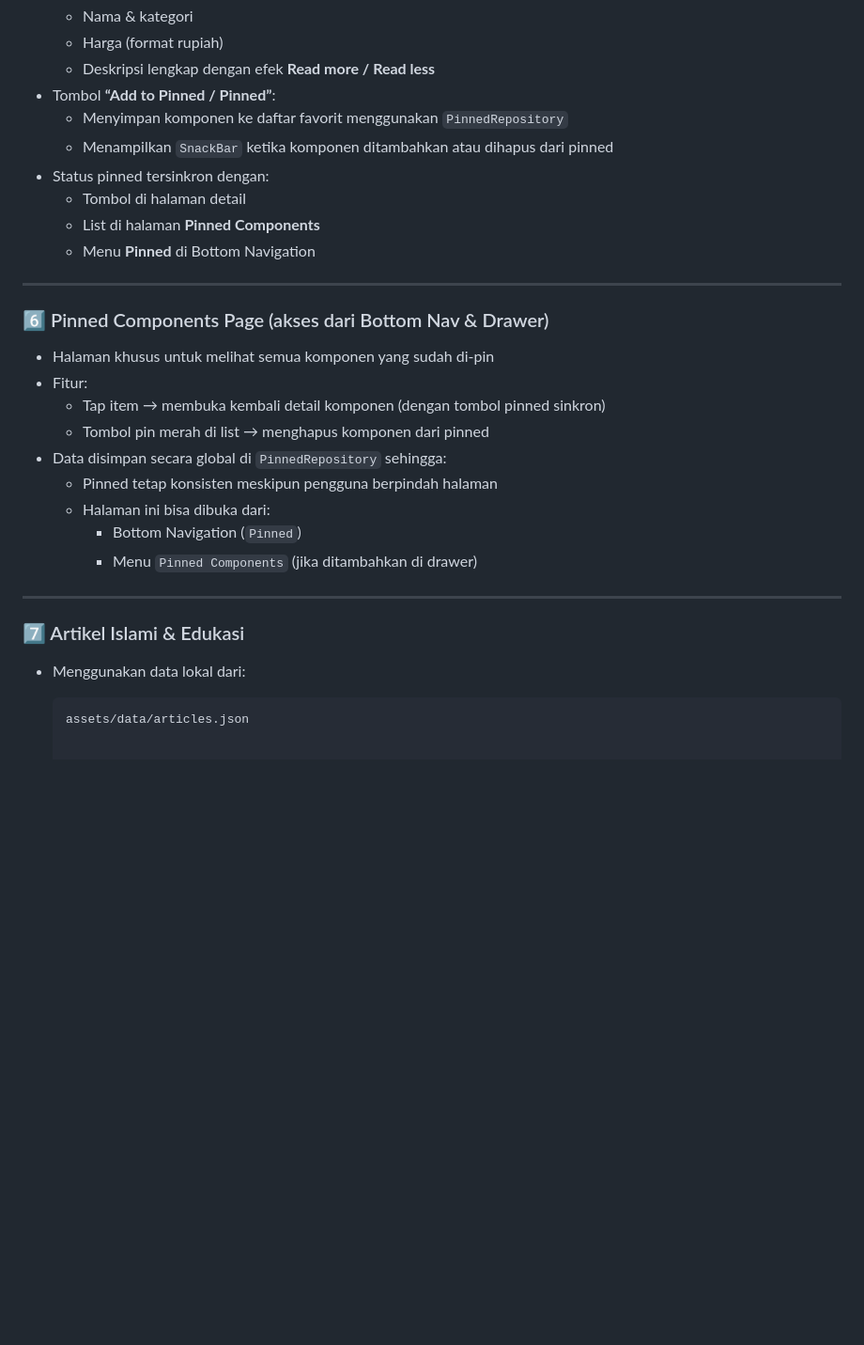
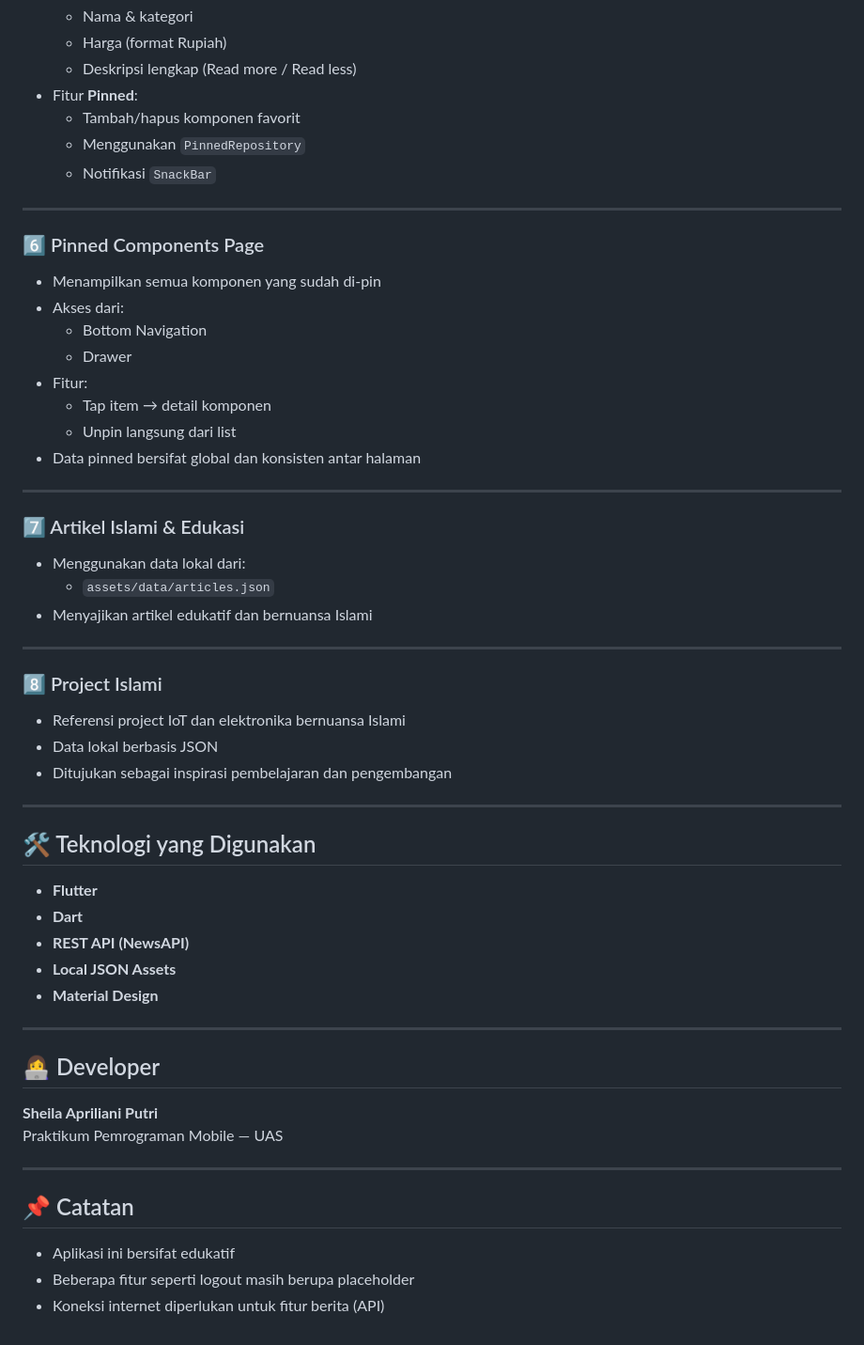
Before and after one commit to sheilaapr/bitcurious, a Markdown page: README.md, the part around one of its changes. Shown at 94% size. Drawn GitHub-style; blank space fills up the shorter version.

````diff
--- a/README.md
+++ b/README.md
@@ -68,31 +70,55 @@ Proyek ini dikembangkan sebagai **tugas Ujian Akhir Semester (UAS) Praktikum Pem
   - Nama & kategori
-  - Harga (format rupiah)
-  - Deskripsi lengkap dengan efek **Read more / Read less**
-- Tombol **“Add to Pinned / Pinned”**:
-  - Menyimpan komponen ke daftar favorit menggunakan `PinnedRepository`
-  - Menampilkan `SnackBar` ketika komponen ditambahkan atau dihapus dari pinned
-- Status pinned tersinkron dengan:
-  - Tombol di halaman detail
-  - List di halaman **Pinned Components**
-  - Menu **Pinned** di Bottom Navigation
+  - Harga (format Rupiah)
+  - Deskripsi lengkap (Read more / Read less)
+- Fitur **Pinned**:
+  - Tambah/hapus komponen favorit
+  - Menggunakan `PinnedRepository`
+  - Notifikasi `SnackBar`
 
 ---
 
-### 6️⃣ Pinned Components Page (akses dari Bottom Nav & Drawer)
-- Halaman khusus untuk melihat semua komponen yang sudah di-pin
+### 6️⃣ Pinned Components Page
+- Menampilkan semua komponen yang sudah di-pin
+- Akses dari:
+  - Bottom Navigation
+  - Drawer
 - Fitur:
-  - Tap item → membuka kembali detail komponen (dengan tombol pinned sinkron)
-  - Tombol pin merah di list → menghapus komponen dari pinned
-- Data disimpan secara global di `PinnedRepository` sehingga:
-  - Pinned tetap konsisten meskipun pengguna berpindah halaman
-  - Halaman ini bisa dibuka dari:
-    - Bottom Navigation (`Pinned`)
-    - Menu `Pinned Components` (jika ditambahkan di drawer)
+  - Tap item → detail komponen
+  - Unpin langsung dari list
+- Data pinned bersifat global dan konsisten antar halaman
 
 ---
 
 ### 7️⃣ Artikel Islami & Edukasi
 - Menggunakan data lokal dari:
+  - `assets/data/articles.json`
+- Menyajikan artikel edukatif dan bernuansa Islami
 
-  ```text
-  assets/data/articles.json
+---
+
+### 8️⃣ Project Islami
+- Referensi project IoT dan elektronika bernuansa Islami
+- Data lokal berbasis JSON
+- Ditujukan sebagai inspirasi pembelajaran dan pengembangan
+
+---
+
+## 🛠 Teknologi yang Digunakan
+- **Flutter**
+- **Dart**
+- **REST API (NewsAPI)**
+- **Local JSON Assets**
+- **Material Design**
+
+---
+
+## 👩‍💻 Developer
+**Sheila Apriliani Putri**
+Praktikum Pemrograman Mobile — UAS
+
+---
+
+## 📌 Catatan
+- Aplikasi ini bersifat edukatif
+- Beberapa fitur seperti logout masih berupa placeholder
+- Koneksi internet diperlukan untuk fitur berita (API)
````
Also changed, not shown: other parts of README.md (+36 -34 lines).
